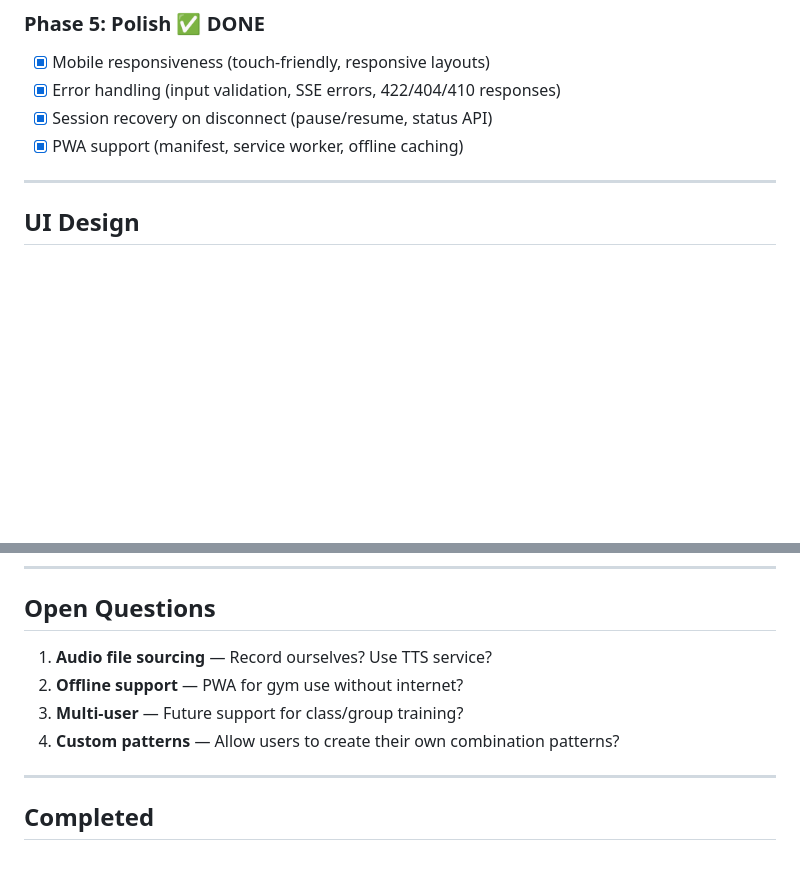
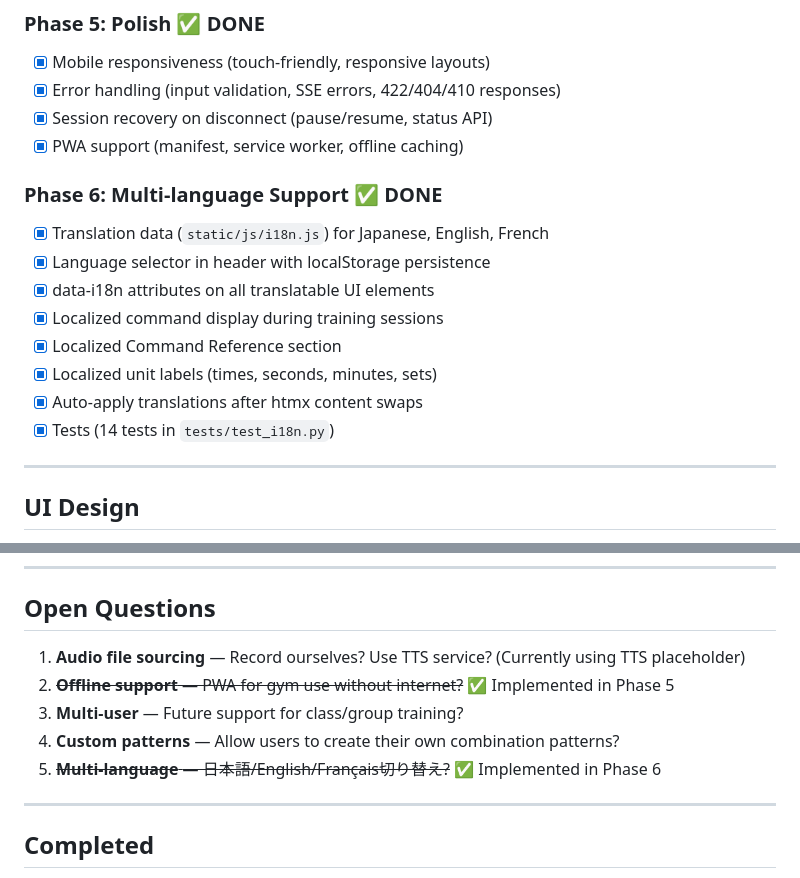
Before and after one commit to nimamura/fencing-drill, a Markdown page: plan.md, 2 parts joined by grey strips. GitHub-like rendering; blank space fills up the shorter version.

Commit message:
docs: Update plan.md to reflect Phase 6 completion
- Add Phase 6 checklist to Implementation Phases section
- Mark offline support and multi-language as resolved in Open Questions

🤖 Generated with [Claude Code](https://claude.com/claude-code)

Co-Authored-By: Claude Opus 4.5 <noreply@anthropic.com>

```diff
--- a/plan.md
+++ b/plan.md
@@ -272,6 +272,16 @@ fencing-drill/
 - [x] Session recovery on disconnect (pause/resume, status API)
 - [x] PWA support (manifest, service worker, offline caching)
 
+### Phase 6: Multi-language Support ✅ DONE
+- [x] Translation data (`static/js/i18n.js`) for Japanese, English, French
+- [x] Language selector in header with localStorage persistence
+- [x] data-i18n attributes on all translatable UI elements
+- [x] Localized command display during training sessions
+- [x] Localized Command Reference section
+- [x] Localized unit labels (times, seconds, minutes, sets)
+- [x] Auto-apply translations after htmx content swaps
+- [x] Tests (14 tests in `tests/test_i18n.py`)
+
 ---
 
 ## UI Design
@@ -293,10 +303,11 @@ fencing-drill/
 
 ## Open Questions
 
-1. **Audio file sourcing** — Record ourselves? Use TTS service?
-2. **Offline support** — PWA for gym use without internet?
+1. **Audio file sourcing** — Record ourselves? Use TTS service? (Currently using TTS placeholder)
+2. ~~**Offline support** — PWA for gym use without internet?~~ ✅ Implemented in Phase 5
 3. **Multi-user** — Future support for class/group training?
 4. **Custom patterns** — Allow users to create their own combination patterns?
+5. ~~**Multi-language** — 日本語/English/Français切り替え?~~ ✅ Implemented in Phase 6
 
 ---
 
```
